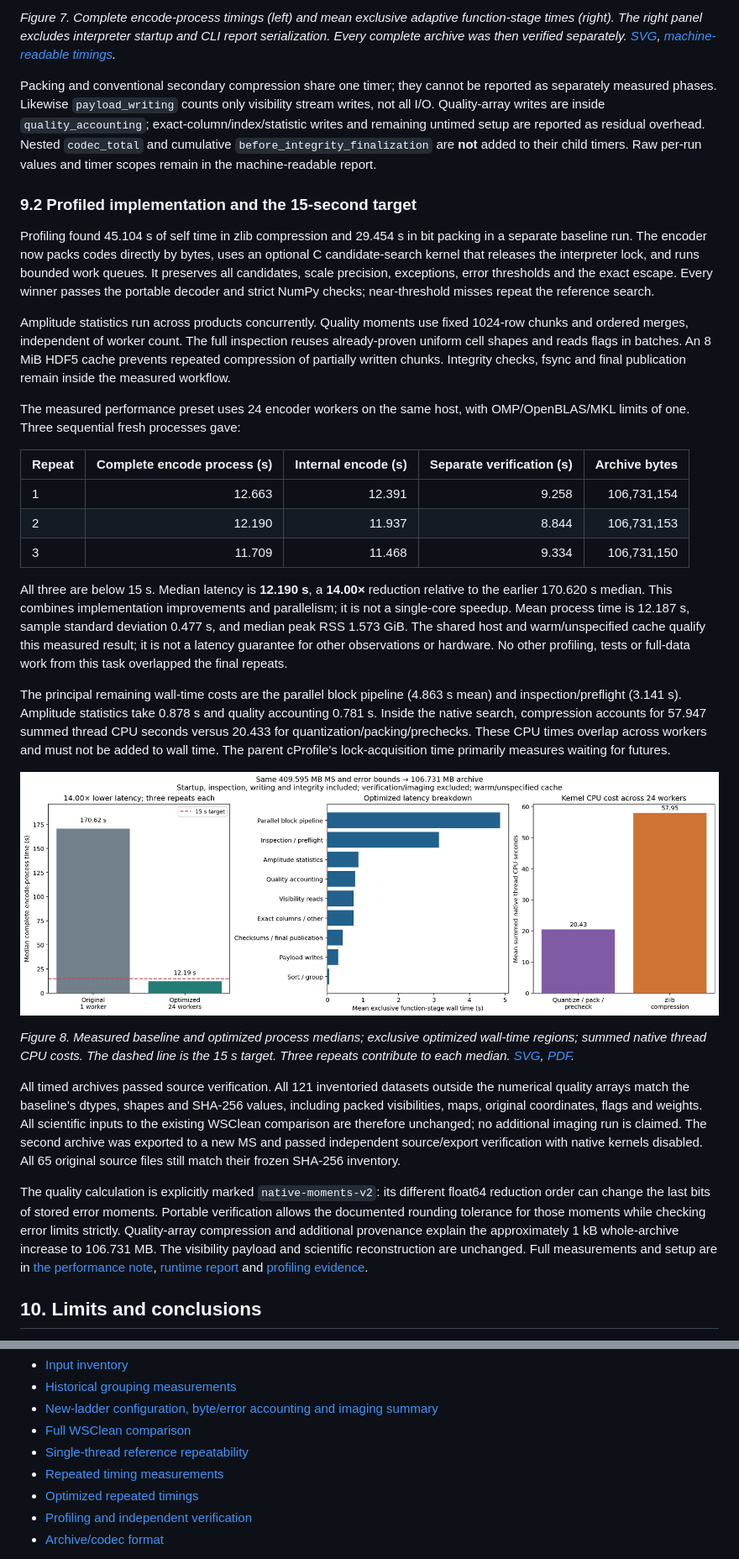
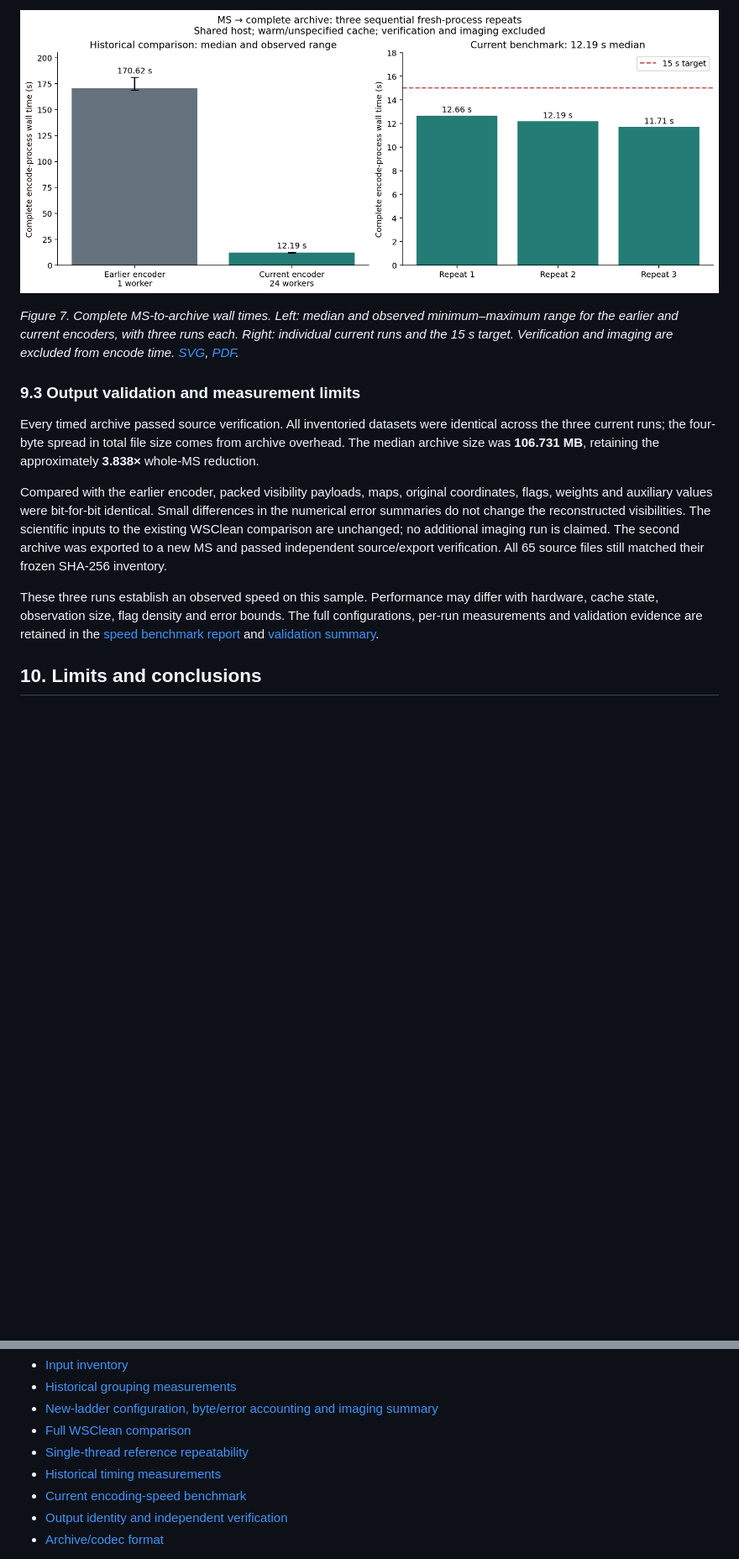
Before and after one commit to peijin94/vamp, a Markdown page: docs/paper/varquantMS.md, 2 parts joined by grey strips. Shown at 84% size. Drawn GitHub-style; pictures changed too: docs/paper/figs/encoding-speed.png (added); blank space fills up the shorter version.

```diff
--- a/docs/paper/varquantMS.md
+++ b/docs/paper/varquantMS.md
@@ -599,80 +573,32 @@ lossless-performance distribution.
 
-*Figure 7. Complete encode-process timings (left) and mean exclusive adaptive
-function-stage times (right). The right panel excludes interpreter startup and
-CLI report serialization. Every complete archive was then verified separately.
-[SVG](figs/runtime.svg), [machine-readable timings](../../reports/paper-runtime.json).*
+![Encoding-speed benchmark](figs/encoding-speed.png)
 
-Packing and conventional secondary compression share one timer; they cannot be
-reported as separately measured phases. Likewise `payload_writing` counts only
-visibility stream writes, not all I/O. Quality-array writes are inside
-`quality_accounting`; exact-column/index/statistic writes and remaining untimed
-setup are reported as residual overhead. Nested `codec_total` and cumulative
-`before_integrity_finalization` are **not** added to their child timers. Raw
-per-run values and timer scopes remain in the machine-readable report.
+*Figure 7. Complete MS-to-archive wall times. Left: median and observed
+minimum–maximum range for the earlier and current encoders, with three runs each.
+Right: individual current runs and the 15 s target. Verification and imaging are
+excluded from encode time. [SVG](figs/encoding-speed.svg),
+[PDF](figs/encoding-speed.pdf).*
 
-### 9.2 Profiled implementation and the 15-second target
+### 9.3 Output validation and measurement limits
 
-Profiling found 45.104 s of self time in zlib compression and 29.454 s in bit
-packing in a separate baseline run. The encoder now packs codes directly by bytes,
-uses an optional C candidate-search kernel that releases the interpreter lock,
-and runs bounded work queues. It preserves all candidates, scale precision,
-exceptions, error thresholds and the exact escape. Every winner passes the portable
-decoder and strict NumPy checks; near-threshold misses repeat the reference search.
+Every timed archive passed source verification. All inventoried datasets were
+identical across the three current runs; the four-byte spread in total file size
+comes from archive overhead. The median archive size was **106.731 MB**, retaining
+the approximately **3.838×** whole-MS reduction.
 
-Amplitude statistics run across products concurrently. Quality moments use fixed
-1024-row chunks and ordered merges, independent of worker count. The full inspection
-reuses already-proven uniform cell shapes and reads flags in batches. An 8 MiB
-HDF5 cache prevents repeated compression of partially written chunks. Integrity
-checks, fsync and final publication remain inside the measured workflow.
+Compared with the earlier encoder, packed visibility payloads, maps, original
+coordinates, flags, weights and auxiliary values were bit-for-bit identical.
+Small differences in the numerical error summaries do not change the reconstructed
+visibilities. The scientific inputs to the existing WSClean comparison are
+unchanged; no additional imaging run is claimed. The second archive was exported
+to a new MS and passed independent source/export verification. All 65 source files
+still matched their frozen SHA-256 inventory.
 
-The measured performance preset uses 24 encoder workers on the same host, with
-OMP/OpenBLAS/MKL limits of one. Three sequential fresh processes gave:
-
-| Repeat | Complete encode process (s) | Internal encode (s) | Separate verification (s) | Archive bytes |
-| --- | ---: | ---: | ---: | ---: |
-| 1 | 12.663 | 12.391 | 9.258 | 106,731,154 |
-| 2 | 12.190 | 11.937 | 8.844 | 106,731,153 |
-| 3 | 11.709 | 11.468 | 9.334 | 106,731,150 |
-
-All three are below 15 s. Median latency is **12.190 s**, a **14.00×** reduction
-relative to the earlier 170.620 s median. This combines implementation improvements
-and parallelism; it is not a single-core speedup. Mean process time is 12.187 s,
-sample standard deviation 0.477 s, and median peak RSS 1.573 GiB. The shared host
-and warm/unspecified cache qualify this measured result; it is not a latency
-guarantee for other observations or hardware. No other profiling, tests or full-data
-work from this task overlapped the final repeats.
-
-The principal remaining wall-time costs are the parallel block pipeline (4.863 s
-mean) and inspection/preflight (3.141 s). Amplitude statistics take 0.878 s and
-quality accounting 0.781 s. Inside the native search, compression accounts for
-57.947 summed thread CPU seconds versus 20.433 for quantization/packing/prechecks.
-These CPU times overlap across workers and must not be added to wall time.
-The parent cProfile's lock-acquisition time primarily measures waiting for futures.
-
-![Profiled performance and remaining costs](figs/performance.png)
-
-*Figure 8. Measured baseline and optimized process medians; exclusive optimized
-wall-time regions; summed native thread CPU costs. The dashed line is the 15 s
-target. Three repeats contribute to each median. [SVG](figs/performance.svg),
-[PDF](figs/performance.pdf).*
-
-All timed archives passed source verification. All 121 inventoried datasets
-outside the numerical quality arrays match the baseline's dtypes, shapes and
-SHA-256 values, including packed visibilities, maps, original coordinates, flags
-and weights. All scientific inputs to the existing WSClean comparison are therefore
-unchanged; no additional imaging run is claimed. The second archive was exported
-to a new MS and passed independent source/export verification with native kernels
-disabled. All 65 original source files still match their frozen SHA-256 inventory.
-
-The quality calculation is explicitly marked `native-moments-v2`: its different
-float64 reduction order can change the last bits of stored error moments. Portable
-verification allows the documented rounding tolerance for those moments while
-checking error limits strictly. Quality-array compression and additional provenance
-explain the approximately 1 kB whole-archive increase to 106.731 MB. The visibility
-payload and scientific reconstruction are unchanged. Full measurements and setup
-are in [the performance note](../../devnotes/performance.md),
-[runtime report](../../reports/performance-runtime.json) and
-[profiling evidence](../../reports/performance-profile.json).
+These three runs establish an observed speed on this sample. Performance may
+differ with hardware, cache state, observation size, flag density and error bounds.
+The full configurations, per-run measurements and validation evidence are retained
+in the [speed benchmark report](../../reports/performance-runtime.json) and
+[validation summary](../../reports/performance-profile.json).
 
 ## 10. Limits and conclusions
 
@@ -751,9 +672,9 @@ Primary local evidence:
 - [New-ladder configuration, byte/error accounting and imaging summary](../../reports/precision-ladder-4-8-12-16.json)
 - [Full WSClean comparison](../../reports/wsclean-precision-4-8-12-16.json)
 - [Single-thread reference repeatability](../../reports/wsclean-single-reference-repeat.json)
-- [Repeated timing measurements](../../reports/paper-runtime.json)
-- [Optimized repeated timings](../../reports/performance-runtime.json)
-- [Profiling and independent verification](../../reports/performance-profile.json)
+- [Historical timing measurements](../../reports/paper-runtime.json)
+- [Current encoding-speed benchmark](../../reports/performance-runtime.json)
+- [Output identity and independent verification](../../reports/performance-profile.json)
 - [Archive/codec format](../format.md)
 
 All flow diagrams, measured charts and image panels are in [figs/](figs/).
```
Also changed, not shown: other parts of docs/paper/varquantMS.md (+60 -91 lines), README.md (+1 -1 lines), docs/paper/README.md (added, +17 -0 lines), 9 other files.
